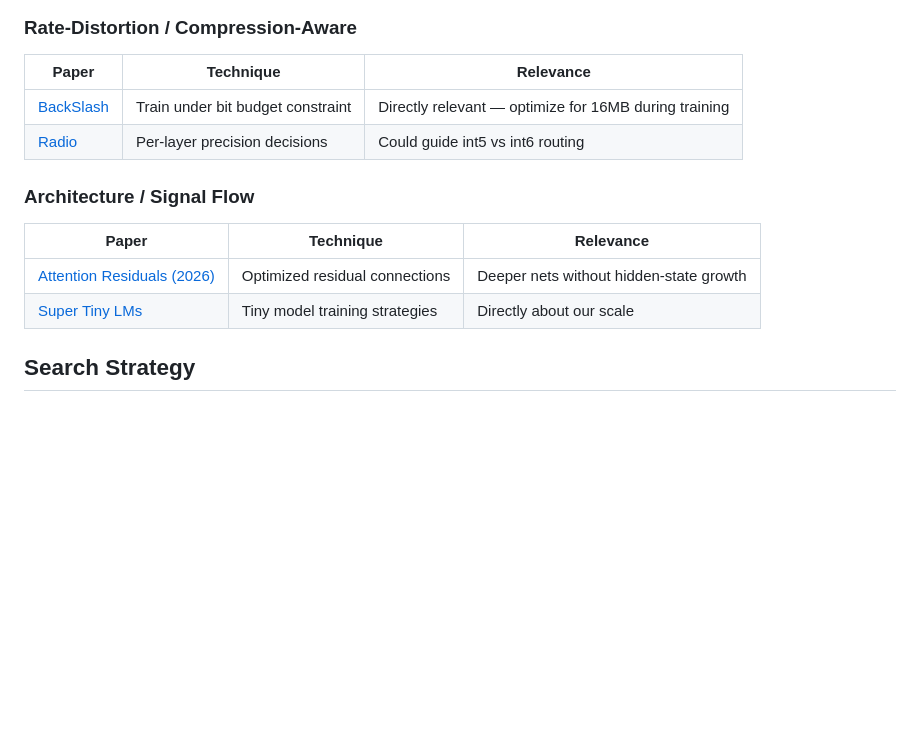
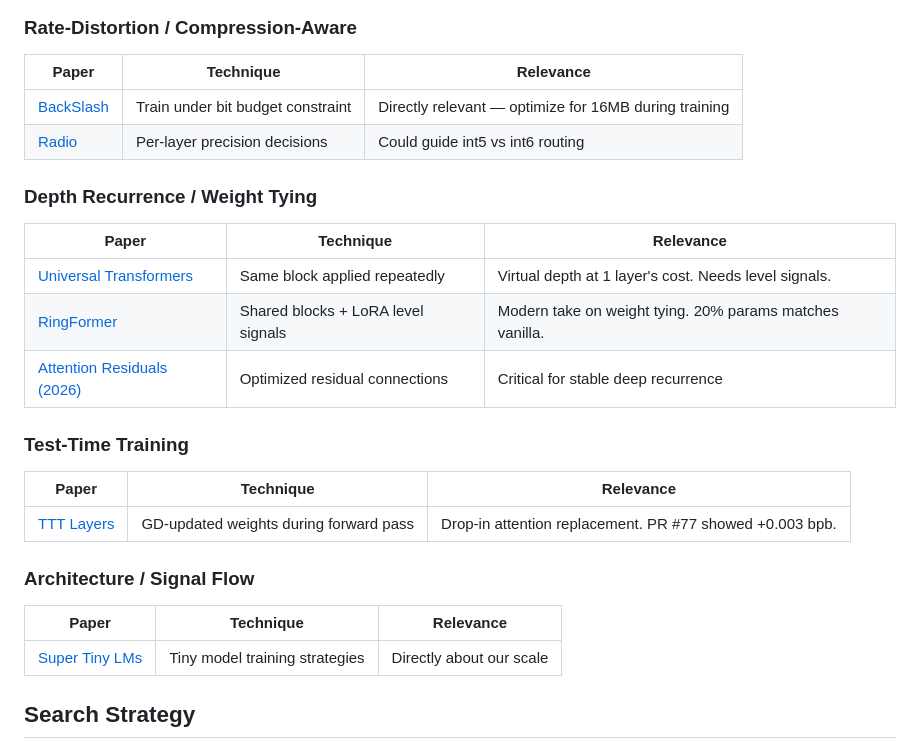
Before and after one commit to fbedev/parameter-golf-monitor-webui, a Markdown page: RESEARCH.md, the part around the change. Rendered like a GitHub page; blank space fills up the shorter version.

Commit message:
feat: add Universal Transformers, TTT layers, depth recurrence papers
New TO-EXPLORE entries for weight tying, test-time training, and
caution notes on BitNet/Universal Transformer limitations.

```diff
--- a/RESEARCH.md
+++ b/RESEARCH.md
@@ -81,10 +81,21 @@ Before adding a technique, verify:
 | [BackSlash](https://arxiv.org/abs/2504.16968) | Train under bit budget constraint | Directly relevant — optimize for 16MB during training |
 | [Radio](https://arxiv.org/abs/2505.03031) | Per-layer precision decisions | Could guide int5 vs int6 routing |
 
+### Depth Recurrence / Weight Tying
+| Paper | Technique | Relevance |
+|-------|-----------|-----------|
+| [Universal Transformers](https://arxiv.org/abs/1807.03819) | Same block applied repeatedly | Virtual depth at 1 layer's cost. Needs level signals. |
+| [RingFormer](https://arxiv.org/abs/2502.13181) | Shared blocks + LoRA level signals | Modern take on weight tying. 20% params matches vanilla. |
+| [Attention Residuals (2026)](https://arxiv.org/abs/2603.15031) | Optimized residual connections | Critical for stable deep recurrence |
+
+### Test-Time Training
+| Paper | Technique | Relevance |
+|-------|-----------|-----------|
+| [TTT Layers](https://arxiv.org/abs/2407.04153) | GD-updated weights during forward pass | Drop-in attention replacement. PR #77 showed +0.003 bpb. |
+
 ### Architecture / Signal Flow
 | Paper | Technique | Relevance |
 |-------|-----------|-----------|
-| [Attention Residuals (2026)](https://arxiv.org/abs/2603.15031) | Optimized residual connections | Deeper nets without hidden-state growth |
 | [Super Tiny LMs](https://arxiv.org/abs/2405.14159) | Tiny model training strategies | Directly about our scale |
 
 ## Search Strategy
```
